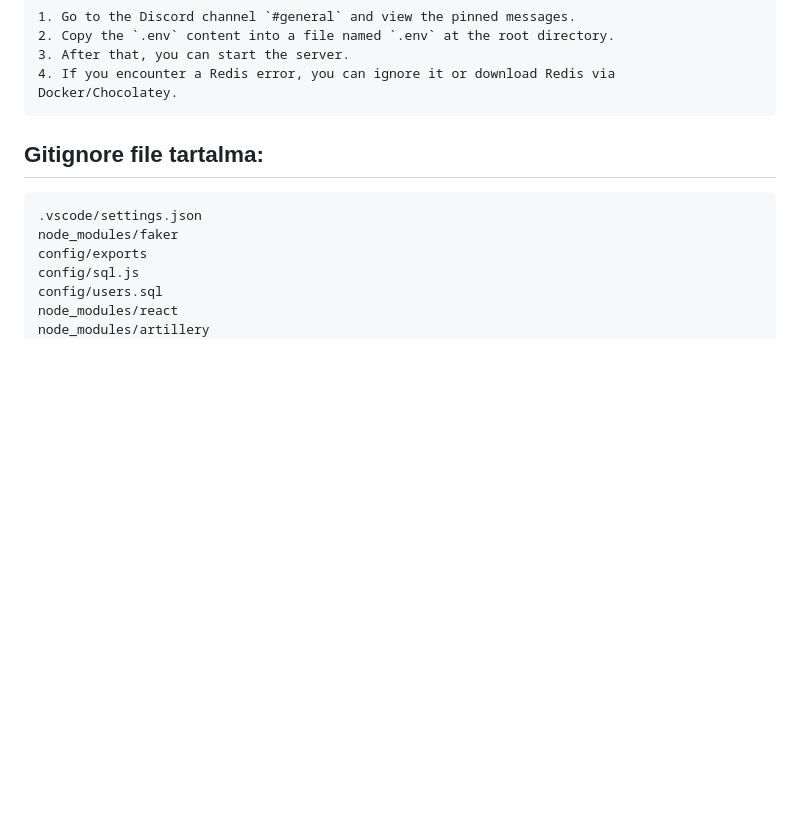
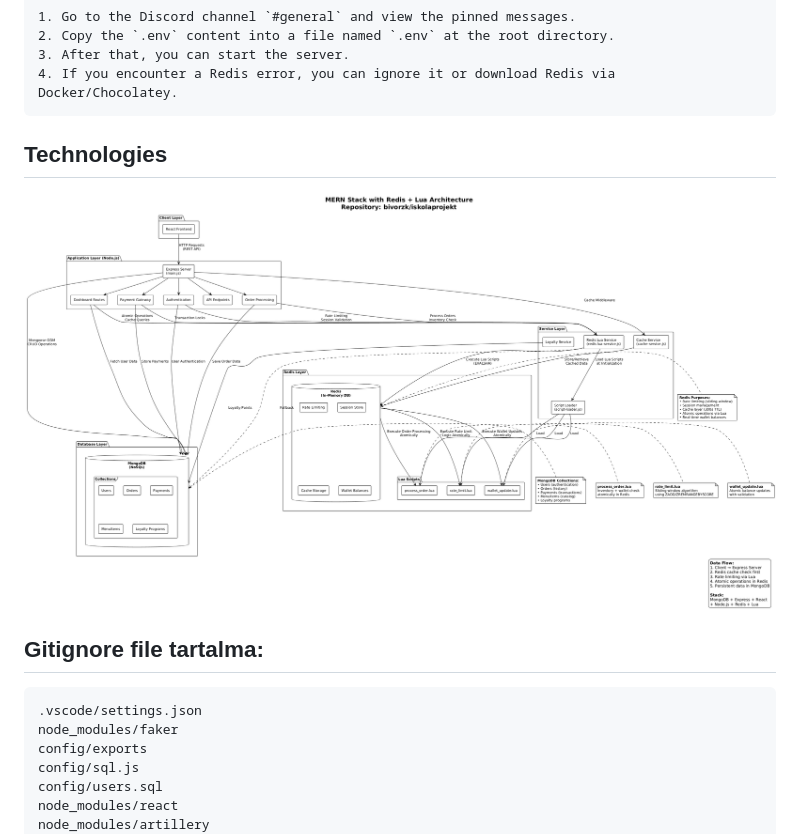
Before and after one commit to bivorzk/iskolaprojekt, a Markdown page: readme.md, the part around the change. Drawn GitHub-style; pictures changed too: snaptraySTACK.png (added); blank space fills up the shorter version.

Commit message:
added stack

````diff
--- a/readme.md
+++ b/readme.md
@@ -12,6 +12,9 @@ After cloning the app, follow these steps:
 3. After that, you can start the server.
 4. If you encounter a Redis error, you can ignore it or download Redis via Docker/Chocolatey.
 ```
+
+## Technologies
+![Tech Stack](snaptraySTACK.png)
 
 ## Gitignore file tartalma:
 
````
